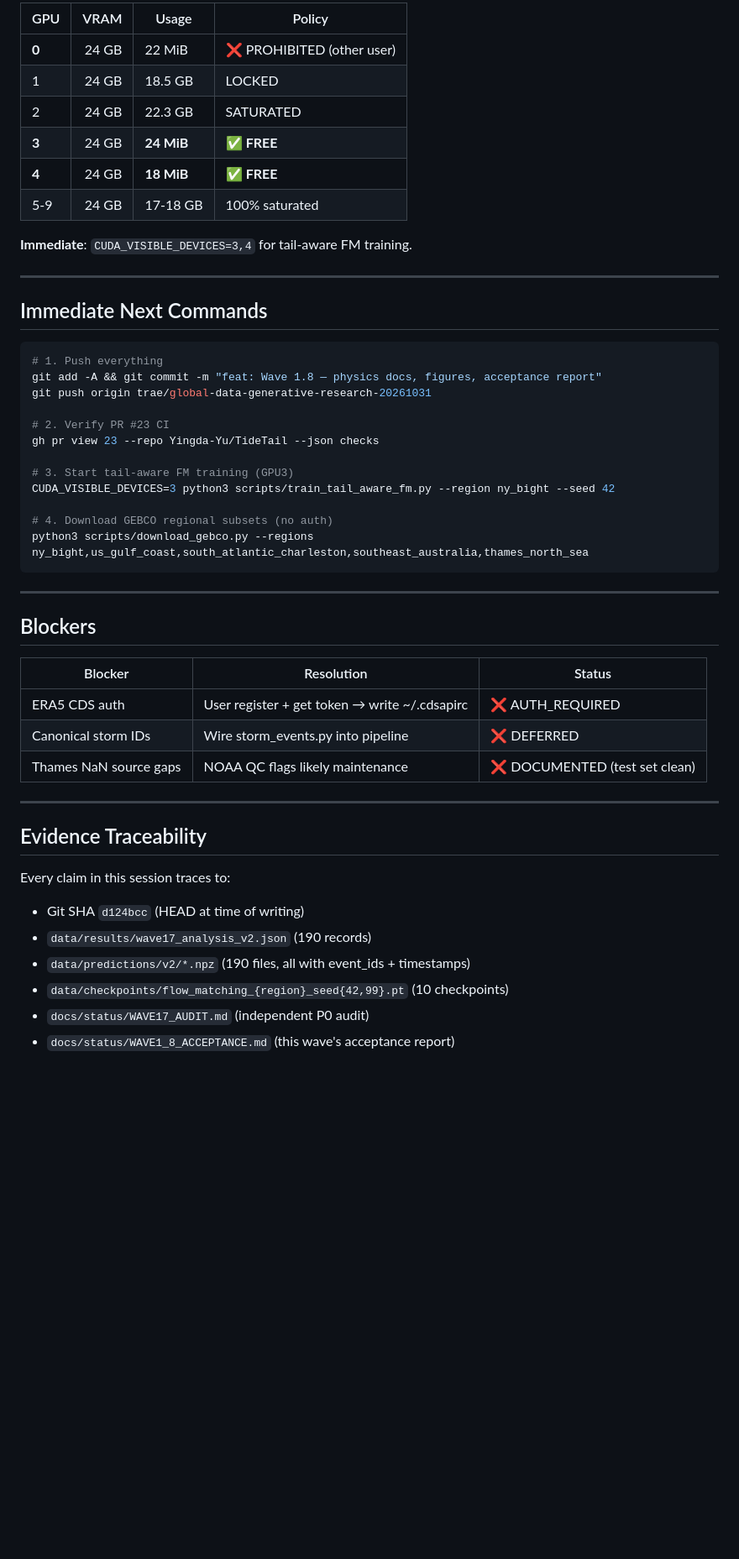
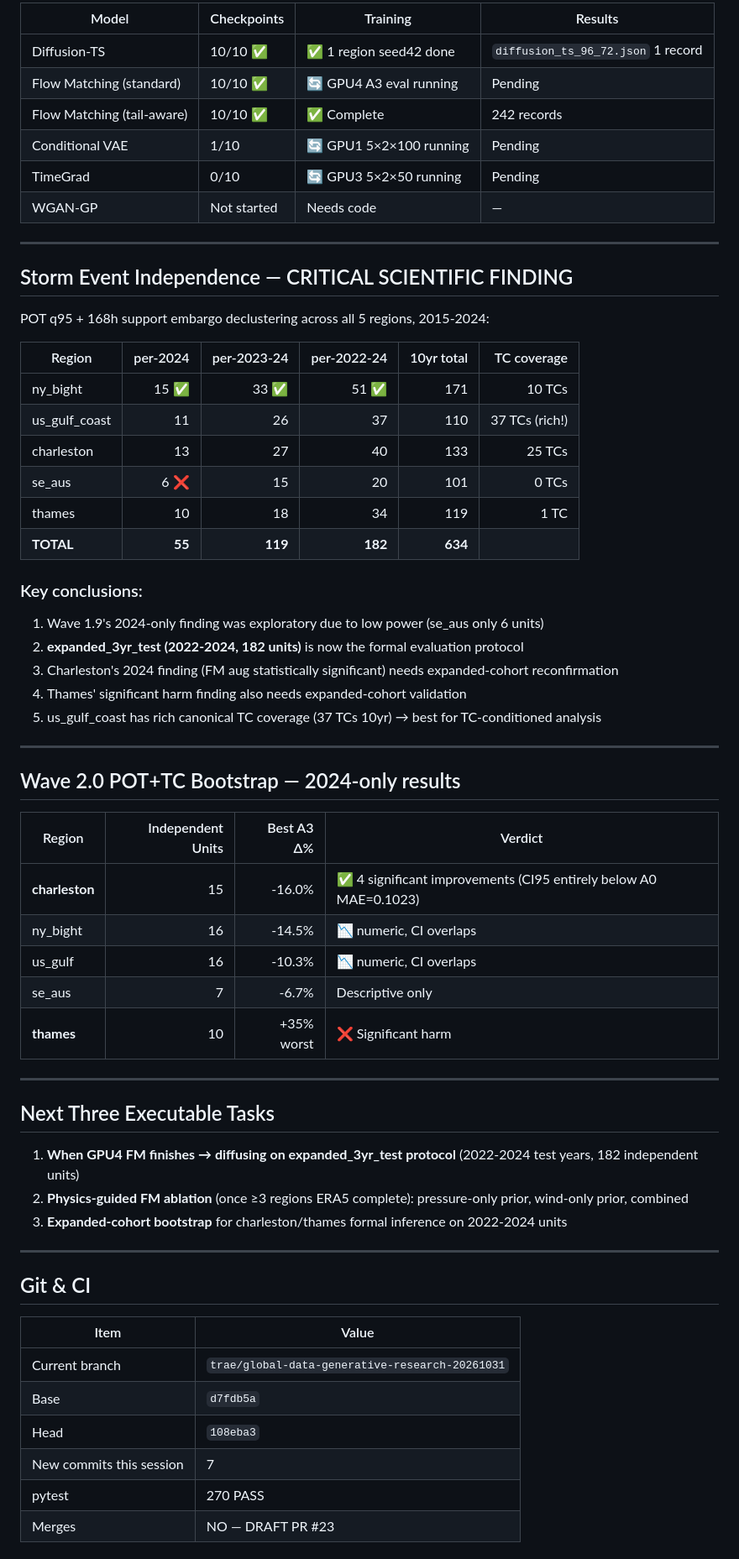
Before and after one commit to Yingda-Yu/TideTail, a Markdown page: docs/status/LATEST_PROGRESS.md, the part around one of its changes. Shown at 84% size. Rendered like a GitHub page; blank space fills up the shorter version.

````diff
--- a/docs/status/LATEST_PROGRESS.md
+++ b/docs/status/LATEST_PROGRESS.md
@@ -48,52 +56,65 @@
 
-| GPU | VRAM | Usage | Policy |
-|---|---:|---|---|
-| **0** | 24 GB | 22 MiB | ❌ PROHIBITED (other user) |
-| 1 | 24 GB | 18.5 GB | LOCKED |
-| 2 | 24 GB | 22.3 GB | SATURATED |
-| **3** | 24 GB | **24 MiB** | ✅ **FREE** |
-| **4** | 24 GB | **18 MiB** | ✅ **FREE** |
-| 5-9 | 24 GB | 17-18 GB | 100% saturated |
-
-**Immediate**: `CUDA_VISIBLE_DEVICES=3,4` for tail-aware FM training.
+| Model | Checkpoints | Training | Results |
+|---|---|---|---|
+| Diffusion-TS | 10/10 ✅ | ✅ 1 region seed42 done | `diffusion_ts_96_72.json` 1 record |
+| Flow Matching (standard) | 10/10 ✅ | 🔄 GPU4 A3 eval running | Pending |
+| Flow Matching (tail-aware) | 10/10 ✅ | ✅ Complete | 242 records |
+| Conditional VAE | 1/10 | 🔄 GPU1 5×2×100 running | Pending |
+| TimeGrad | 0/10 | 🔄 GPU3 5×2×50 running | Pending |
+| WGAN-GP | Not started | Needs code | — |
 
 ---
 
-## Immediate Next Commands
+## Storm Event Independence — CRITICAL SCIENTIFIC FINDING
 
-```bash
-# 1. Push everything
-git add -A && git commit -m "feat: Wave 1.8 — physics docs, figures, acceptance report"
-git push origin trae/global-data-generative-research-20261031
+POT q95 + 168h support embargo declustering across all 5 regions, 2015-2024:
 
-# 2. Verify PR #23 CI
-gh pr view 23 --repo Yingda-Yu/TideTail --json checks
+| Region | per-2024 | per-2023-24 | per-2022-24 | 10yr total | TC coverage |
+|---|---:|---:|---:|---:|---:|
+| ny_bight | 15 ✅ | 33 ✅ | 51 ✅ | 171 | 10 TCs |
+| us_gulf_coast | 11 | 26 | 37 | 110 | 37 TCs (rich!) |
+| charleston | 13 | 27 | 40 | 133 | 25 TCs |
+| se_aus | 6 ❌ | 15 | 20 | 101 | 0 TCs |
+| thames | 10 | 18 | 34 | 119 | 1 TC |
+| **TOTAL** | **55** | **119** | **182** | **634** | |
 
-# 3. Start tail-aware FM training (GPU3)
-CUDA_VISIBLE_DEVICES=3 python3 scripts/train_tail_aware_fm.py --region ny_bight --seed 42
-
-# 4. Download GEBCO regional subsets (no auth)
-python3 scripts/download_gebco.py --regions ny_bight,us_gulf_coast,south_atlantic_charleston,southeast_australia,thames_north_sea
-```
+### Key conclusions:
+1. Wave 1.9's 2024-only finding was exploratory due to low power (se_aus only 6 units)
+2. **expanded_3yr_test (2022-2024, 182 units)** is now the formal evaluation protocol
+3. Charleston's 2024 finding (FM aug statistically significant) needs expanded-cohort reconfirmation
+4. Thames' significant harm finding also needs expanded-cohort validation
+5. us_gulf_coast has rich canonical TC coverage (37 TCs 10yr) → best for TC-conditioned analysis
 
 ---
 
-## Blockers
+## Wave 2.0 POT+TC Bootstrap — 2024-only results
 
-| Blocker | Resolution | Status |
-|---|---|---|
-| ERA5 CDS auth | User register + get token → write ~/.cdsapirc | ❌ AUTH_REQUIRED |
-| Canonical storm IDs | Wire storm_events.py into pipeline | ❌ DEFERRED |
-| Thames NaN source gaps | NOAA QC flags likely maintenance | ❌ DOCUMENTED (test set clean) |
+| Region | Independent Units | Best A3 Δ% | Verdict |
+|---|---:|---:|---|
+| **charleston** | 15 | -16.0% | ✅ 4 significant improvements (CI95 entirely below A0 MAE=0.1023) |
+| ny_bight | 16 | -14.5% | 📉 numeric, CI overlaps |
+| us_gulf | 16 | -10.3% | 📉 numeric, CI overlaps |
+| se_aus | 7 | -6.7% | Descriptive only |
+| **thames** | 10 | +35% worst | ❌ Significant harm |
 
 ---
 
-## Evidence Traceability
+## Next Three Executable Tasks
 
-Every claim in this session traces to:
-- Git SHA `d124bcc` (HEAD at time of writing)
-- `data/results/wave17_analysis_v2.json` (190 records)
-- `data/predictions/v2/*.npz` (190 files, all with event_ids + timestamps)
-- `data/checkpoints/flow_matching_{region}_seed{42,99}.pt` (10 checkpoints)
-- `docs/status/WAVE17_AUDIT.md` (independent P0 audit)
-- `docs/status/WAVE1_8_ACCEPTANCE.md` (this wave's acceptance report)
+1. **When GPU4 FM finishes → diffusing on expanded_3yr_test protocol** (2022-2024 test years, 182 independent units)
+2. **Physics-guided FM ablation** (once ≥3 regions ERA5 complete): pressure-only prior, wind-only prior, combined
+3. **Expanded-cohort bootstrap** for charleston/thames formal inference on 2022-2024 units
+
+---
+
+## Git & CI
+
+| Item | Value |
+|---|---|
+| Current branch | `trae/global-data-generative-research-20261031` |
+| Base | `d7fdb5a` |
+| Head | `108eba3` |
+| New commits this session | 7 |
+| pytest | 270 PASS |
+| Merges | NO — DRAFT PR #23 |
+
````
Also changed, not shown: other parts of docs/status/LATEST_PROGRESS.md (+54 -32 lines).
